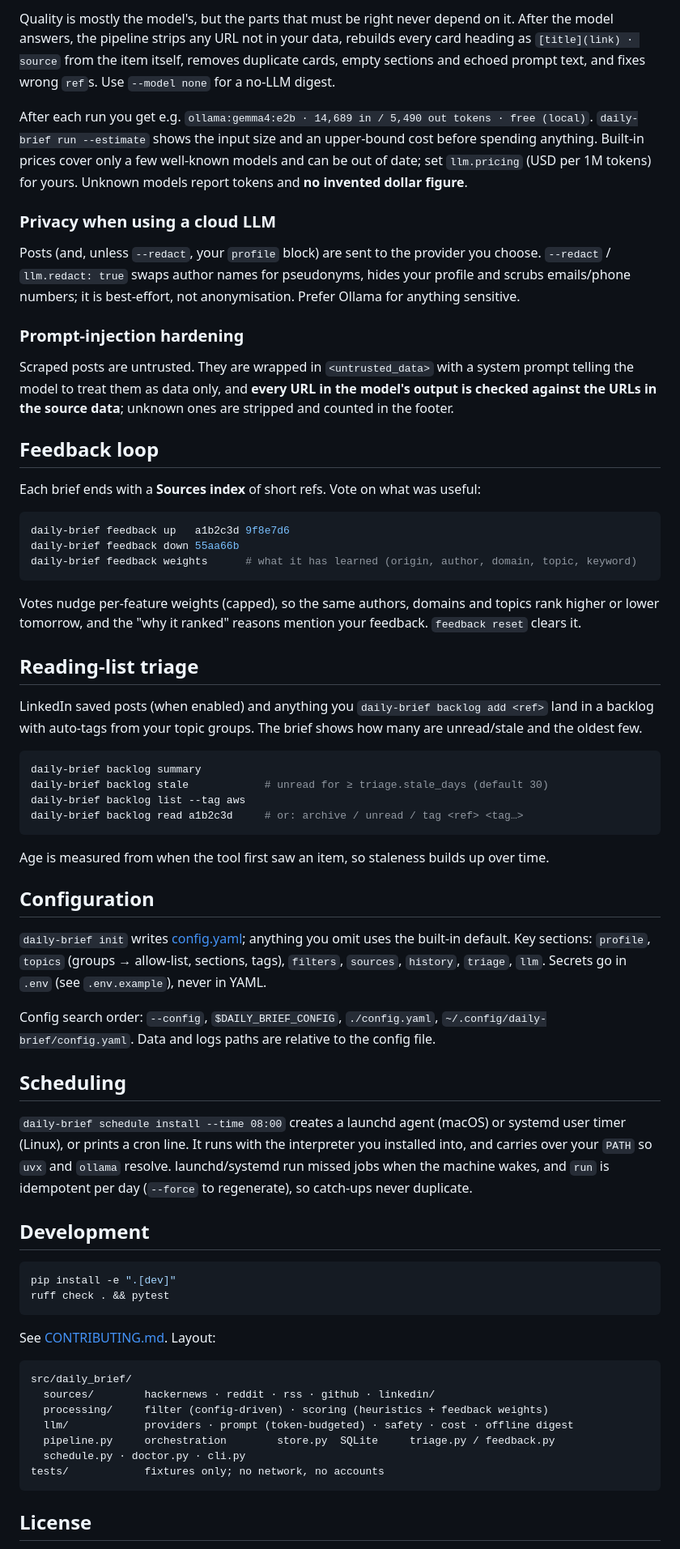
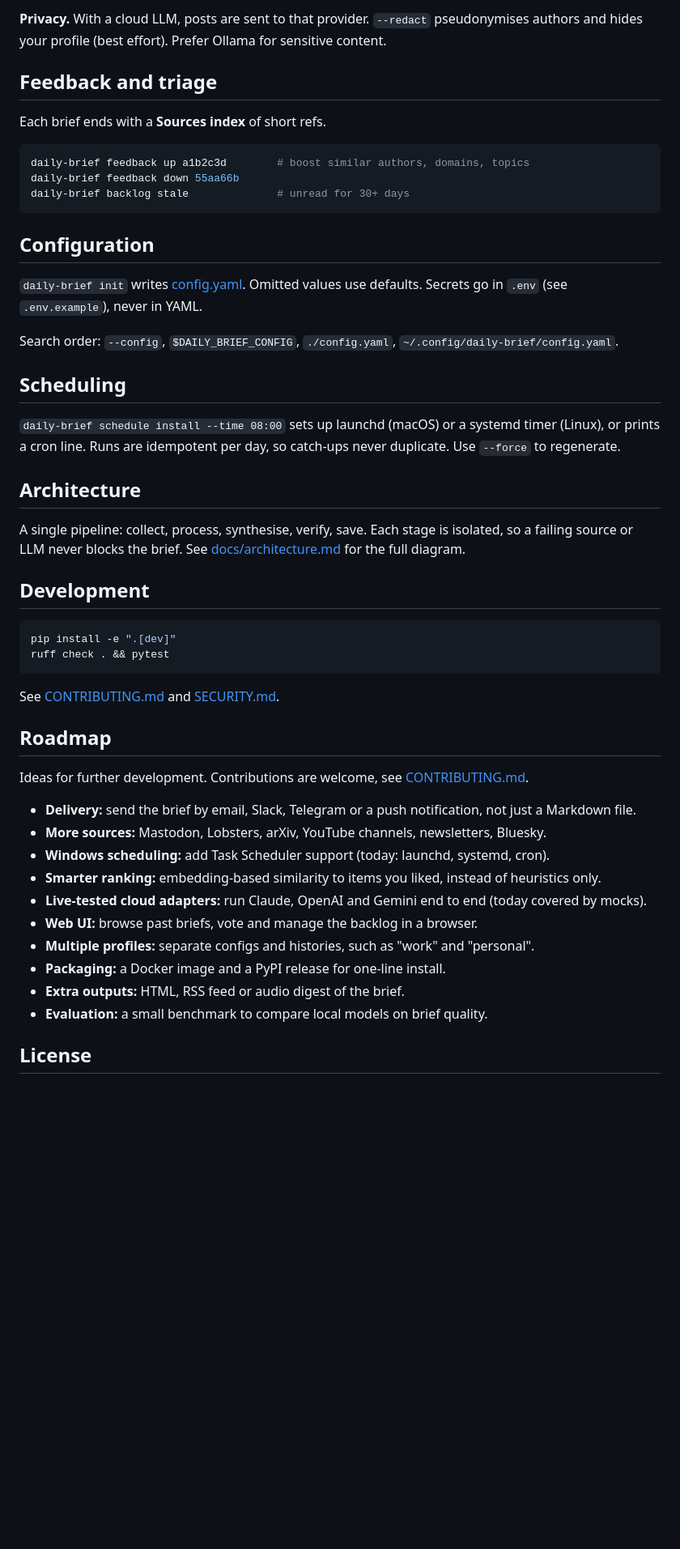
Before and after one commit to nitheeshp-irl/daily-brief, a Markdown page: README.md, the part around one of its changes. Shown at 81% size. Rendered like a GitHub page; blank space fills up the shorter version.

````diff
--- a/README.md
+++ b/README.md
@@ -107,66 +121,29 @@ breakage are welcome.
 
-Quality is mostly the model's, but the parts that must be right never depend on it. After the model
-answers, the pipeline strips any URL not in your data, rebuilds every card heading as
-`[title](link) · source` from the item itself, removes duplicate cards, empty sections and echoed
-prompt text, and fixes wrong `ref`s. Use `--model none` for a no-LLM digest.
+**Privacy.** With a cloud LLM, posts are sent to that provider. `--redact` pseudonymises authors and hides your profile (best effort). Prefer Ollama for sensitive content.
 
-After each run you get e.g. `ollama:gemma4:e2b · 14,689 in / 5,490 out tokens · free (local)`.
-`daily-brief run --estimate` shows the input size and an upper-bound cost before spending anything.
-Built-in prices cover only a few well-known models and can be out of date; set `llm.pricing`
-(USD per 1M tokens) for yours. Unknown models report tokens and **no invented dollar figure**.
+## Feedback and triage
 
-### Privacy when using a cloud LLM
-Posts (and, unless `--redact`, your `profile` block) are sent to the provider you choose.
-`--redact` / `llm.redact: true` swaps author names for pseudonyms, hides your profile and scrubs
-emails/phone numbers; it is best-effort, not anonymisation. Prefer Ollama for anything sensitive.
-
-### Prompt-injection hardening
-Scraped posts are untrusted. They are wrapped in `<untrusted_data>` with a system prompt telling the
-model to treat them as data only, and **every URL in the model's output is checked against the URLs in
-the source data**; unknown ones are stripped and counted in the footer.
-
-## Feedback loop
-
-Each brief ends with a **Sources index** of short refs. Vote on what was useful:
+Each brief ends with a **Sources index** of short refs.
 
 ```bash
-daily-brief feedback up   a1b2c3d 9f8e7d6
+daily-brief feedback up a1b2c3d        # boost similar authors, domains, topics
 daily-brief feedback down 55aa66b
-daily-brief feedback weights      # what it has learned (origin, author, domain, topic, keyword)
+daily-brief backlog stale              # unread for 30+ days
 ```
-
-Votes nudge per-feature weights (capped), so the same authors, domains and topics rank higher or lower
-tomorrow, and the "why it ranked" reasons mention your feedback. `feedback reset` clears it.
-
-## Reading-list triage
-
-LinkedIn saved posts (when enabled) and anything you `daily-brief backlog add <ref>` land in a backlog with
-auto-tags from your topic groups. The brief shows how many are unread/stale and the oldest few.
-
-```bash
-daily-brief backlog summary
-daily-brief backlog stale            # unread for ≥ triage.stale_days (default 30)
-daily-brief backlog list --tag aws
-daily-brief backlog read a1b2c3d     # or: archive / unread / tag <ref> <tag…>
-```
-
-Age is measured from when the tool first saw an item, so staleness builds up over time.
 
 ## Configuration
 
-`daily-brief init` writes [config.yaml](src/daily_brief/config.example.yaml); anything you omit uses
-the built-in default. Key sections: `profile`, `topics` (groups → allow-list, sections, tags), `filters`,
-`sources`, `history`, `triage`, `llm`. Secrets go in `.env` (see `.env.example`), never in YAML.
+`daily-brief init` writes [config.yaml](src/daily_brief/config.example.yaml). Omitted values use defaults. Secrets go in `.env` (see `.env.example`), never in YAML.
 
-Config search order: `--config`, `$DAILY_BRIEF_CONFIG`, `./config.yaml`, `~/.config/daily-brief/config.yaml`.
-Data and logs paths are relative to the config file.
+Search order: `--config`, `$DAILY_BRIEF_CONFIG`, `./config.yaml`, `~/.config/daily-brief/config.yaml`.
 
 ## Scheduling
 
-`daily-brief schedule install --time 08:00` creates a launchd agent (macOS) or systemd user timer (Linux), or
-prints a cron line. It runs with the interpreter you installed into, and carries over your `PATH` so `uvx` and
-`ollama` resolve. launchd/systemd run missed jobs when the machine wakes, and `run` is idempotent per day
-(`--force` to regenerate), so catch-ups never duplicate.
+`daily-brief schedule install --time 08:00` sets up launchd (macOS) or a systemd timer (Linux), or prints a cron line. Runs are idempotent per day, so catch-ups never duplicate. Use `--force` to regenerate.
+
+## Architecture
+
+A single pipeline: collect, process, synthesise, verify, save. Each stage is isolated, so a failing source or LLM never blocks the brief. See [docs/architecture.md](docs/architecture.md) for the full diagram.
 
 ## Development
 
@@ -175,17 +152,22 @@ pip install -e ".[dev]"
 ruff check . && pytest
 ```
 
-See [CONTRIBUTING.md](CONTRIBUTING.md). Layout:
+See [CONTRIBUTING.md](CONTRIBUTING.md) and [SECURITY.md](SECURITY.md).
 
-```
-src/daily_brief/
-  sources/        hackernews · reddit · rss · github · linkedin/
-  processing/     filter (config-driven) · scoring (heuristics + feedback weights)
-  llm/            providers · prompt (token-budgeted) · safety · cost · offline digest
-  pipeline.py     orchestration        store.py  SQLite     triage.py / feedback.py
-  schedule.py · doctor.py · cli.py
-tests/            fixtures only; no network, no accounts
-```
+## Roadmap
+
+Ideas for further development. Contributions are welcome, see [CONTRIBUTING.md](CONTRIBUTING.md).
+
+- **Delivery:** send the brief by email, Slack, Telegram or a push notification, not just a Markdown file.
+- **More sources:** Mastodon, Lobsters, arXiv, YouTube channels, newsletters, Bluesky.
+- **Windows scheduling:** add Task Scheduler support (today: launchd, systemd, cron).
+- **Smarter ranking:** embedding-based similarity to items you liked, instead of heuristics only.
+- **Live-tested cloud adapters:** run Claude, OpenAI and Gemini end to end (today covered by mocks).
+- **Web UI:** browse past briefs, vote and manage the backlog in a browser.
+- **Multiple profiles:** separate configs and histories, such as "work" and "personal".
+- **Packaging:** a Docker image and a PyPI release for one-line install.
+- **Extra outputs:** HTML, RSS feed or audio digest of the brief.
+- **Evaluation:** a small benchmark to compare local models on brief quality.
 
 ## License
 
````
Also changed, not shown: other parts of README.md (+76 -62 lines), docs/architecture.md (added, +66 -0 lines), Screenshot.png (added), docs/brief-screenshot.png (added).
